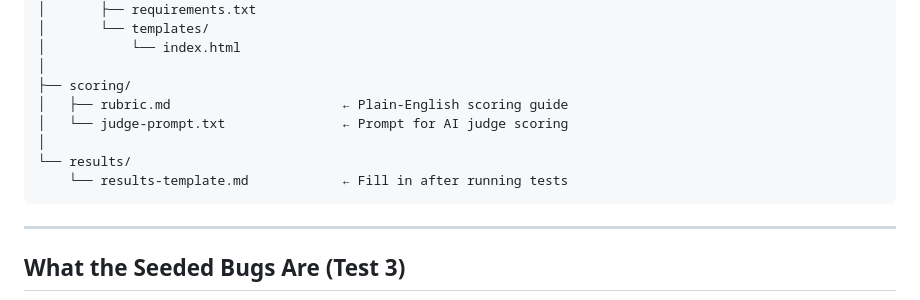
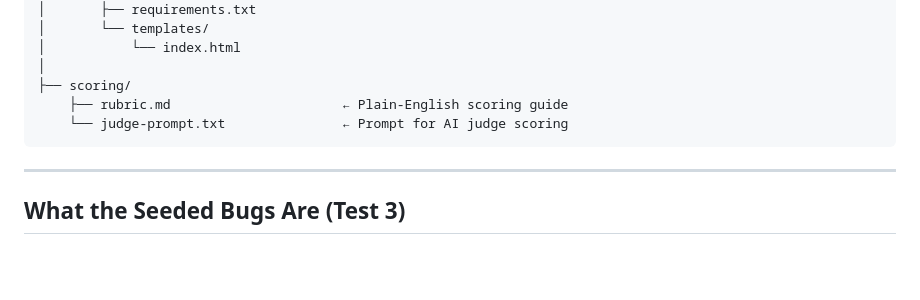
Before and after one commit to ben15heller/GithubcopilotVSClaudeCode, a Markdown page: README.md, the part around the change. Drawn GitHub-style; blank space fills up the shorter version.

Commit message:
Refactor README to remove results directory
Removed results directory and updated scoring section.

````diff
--- a/README.md
+++ b/README.md
@@ -139,11 +139,8 @@ copilot-vs-claudecode-benchmark/
 │           └── index.html
 │
 ├── scoring/
-│   ├── rubric.md                      ← Plain-English scoring guide
-│   └── judge-prompt.txt               ← Prompt for AI judge scoring
-│
-└── results/
-    └── results-template.md            ← Fill in after running tests
+    ├── rubric.md                      ← Plain-English scoring guide
+    └── judge-prompt.txt               ← Prompt for AI judge scoring
 ```
 
 ---
````
